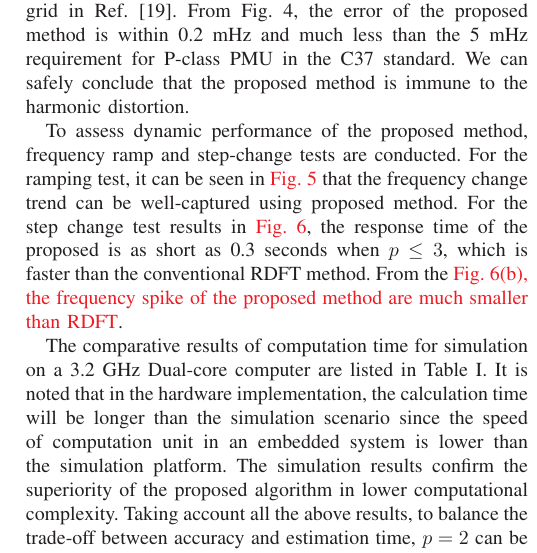
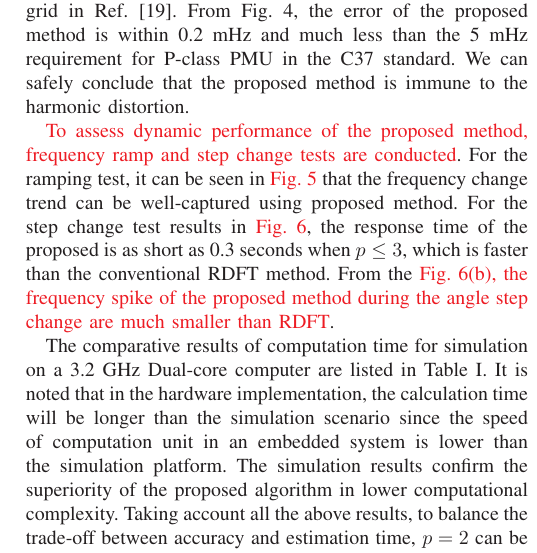
Before and after one commit to ywxwill/frequency-shift, a LaTeX paper (A Novel Approach for Frequency Estimation in Power System.tex): part of one column of page 4 of 4, cut so that both start at the same text. Compiled offline with pdfLaTeX.

Commit message:
second response10202018.V2

```diff
--- a/A Novel Approach for Frequency Estimation in Power System.tex
+++ b/A Novel Approach for Frequency Estimation in Power System.tex
@@ -551,7 +551,7 @@ To evaluate the performance with white noise, Gaussian white noise with zero mea
 
 For harmonic distortion test, the test signal consists of a fundamental frequency component and an odd harmonic component ranging from 3rd order  to 11th order. The magnitude is 0.1 p.u.~(20 dB with respect to the fundamental component), which is the worst condition according to the IEEE  C37.118 standard\cite{c37}. Besides, 80 dB white noise is added, which is selected based on the study of noise at the distribution level grid in Ref.~\cite{7051271}. From Fig.~\ref{fig_4}, the error of the proposed method is within 0.2 mHz and much less than the 5 mHz requirement for P-class PMU in the C37 standard. We can safely conclude that the proposed method is immune to the harmonic distortion.
 
-To assess dynamic performance of the proposed method, frequency ramp and step-change tests are conducted. For the ramping test, it can be seen in \textcolor{red}{ Fig.~\ref{fig_5}} that the frequency change trend can be well-captured using proposed method. For the step change test results in \textcolor{red}{Fig.~\ref{fig_6}}, the response time of the proposed is as short as 0.3 seconds when $p\le3 $, which is faster than the conventional RDFT method. From the  \textcolor{red}{ Fig.~\ref{fig_6}(b), the frequency spike of the proposed method are much smaller than RDFT}.
+ \textcolor{red}{To assess dynamic performance of the proposed method, frequency ramp and step change tests are conducted}. For the ramping test, it can be seen in \textcolor{red}{ Fig.~\ref{fig_5}} that the frequency change trend can be well-captured using proposed method. For the step change test results in \textcolor{red}{Fig.~\ref{fig_6}}, the response time of the proposed is as short as 0.3 seconds when $p\le3 $, which is faster than the conventional RDFT method. From the  \textcolor{red}{ Fig.~\ref{fig_6}(b), the frequency spike of the proposed method during the angle step change are much smaller than RDFT}.
 
 The comparative results of computation time for simulation on a 3.2 GHz Dual-core computer are listed in Table~\ref{table_1}. It is noted that in the hardware implementation, the calculation time will be longer than the simulation scenario since the speed of computation unit in an embedded system is lower than  the simulation platform. The  simulation results confirm the superiority of the proposed algorithm in lower computational complexity. Taking account all the above results, to balance the trade-off between accuracy and estimation time, $p=2$ can be considered as reasonable selection in practical implementation  since keeping increasing $p$ does not improve the performance significantly but introducing much higher computational effort.
 
```
